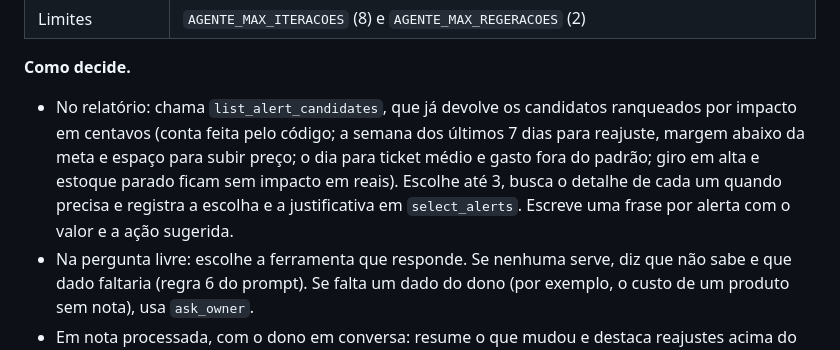
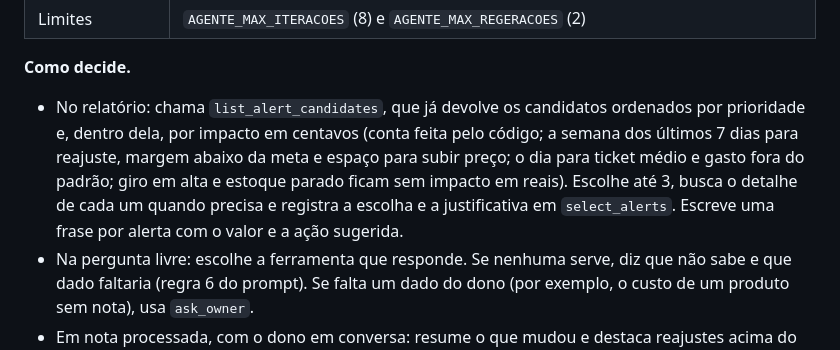
Before and after one commit to insignia-corp/omnia, a Markdown page: docs/especificacao-agentes.md, the part around the change. Rendered like a GitHub page.

```diff
--- a/docs/especificacao-agentes.md
+++ b/docs/especificacao-agentes.md
@@ -103,7 +103,7 @@ Decisões do orquestrador:
 | Limites | `AGENTE_MAX_ITERACOES` (8) e `AGENTE_MAX_REGERACOES` (2) |
 
 **Como decide.**
-- No relatório: chama `list_alert_candidates`, que já devolve os candidatos ranqueados por impacto em centavos (conta feita pelo código; a semana dos últimos 7 dias para reajuste, margem abaixo da meta e espaço para subir preço; o dia para ticket médio e gasto fora do padrão; giro em alta e estoque parado ficam sem impacto em reais). Escolhe até 3, busca o detalhe de cada um quando precisa e registra a escolha e a justificativa em `select_alerts`. Escreve uma frase por alerta com o valor e a ação sugerida.
+- No relatório: chama `list_alert_candidates`, que já devolve os candidatos ordenados por prioridade e, dentro dela, por impacto em centavos (conta feita pelo código; a semana dos últimos 7 dias para reajuste, margem abaixo da meta e espaço para subir preço; o dia para ticket médio e gasto fora do padrão; giro em alta e estoque parado ficam sem impacto em reais). Escolhe até 3, busca o detalhe de cada um quando precisa e registra a escolha e a justificativa em `select_alerts`. Escreve uma frase por alerta com o valor e a ação sugerida.
 - Na pergunta livre: escolhe a ferramenta que responde. Se nenhuma serve, diz que não sabe e que dado faltaria (regra 6 do prompt). Se falta um dado do dono (por exemplo, o custo de um produto sem nota), usa `ask_owner`.
 - Em nota processada, com o dono em conversa: resume o que mudou e destaca reajustes acima do limite.
 
```
Also changed, not shown: docs/agent-flow.md (+1 -1 lines).
